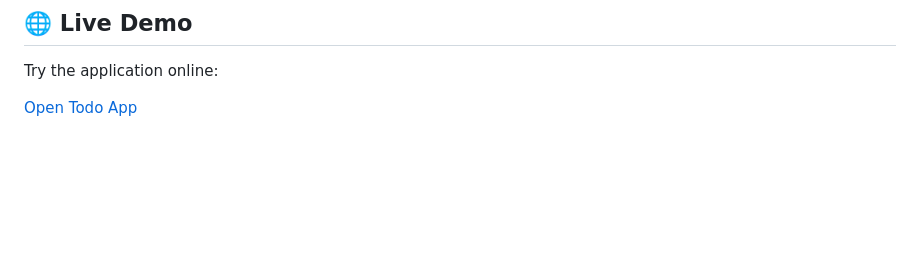
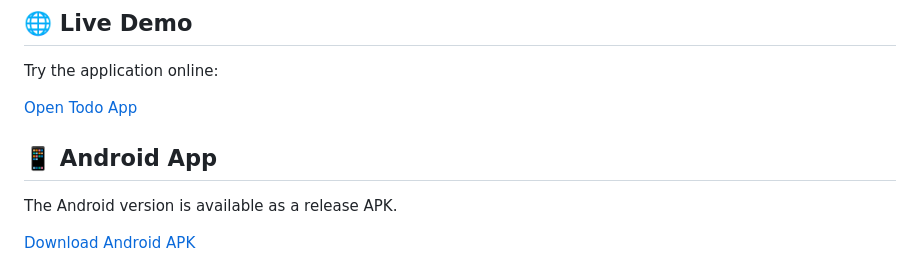
Before and after one commit to Saeed-Motevalli/todo-app, a Markdown page: README.md, the part around the change. Drawn GitHub-style; blank space fills up the shorter version.

```diff
--- a/README.md
+++ b/README.md
@@ -4,6 +4,13 @@
 Try the application online:
 
 [Open Todo App](https://saeed-motevalli.github.io/todo-app/)
+
+## 📱 Android App
+
+The Android version is available as a release APK.
+
+[Download Android APK](https://github.com/Saeed-Motevalli/todo-app/releases/tag/v1.0.0)
+
 <p align="center">
   <img src="screenshots/light-mode.png" width="700">
 </p>
```
